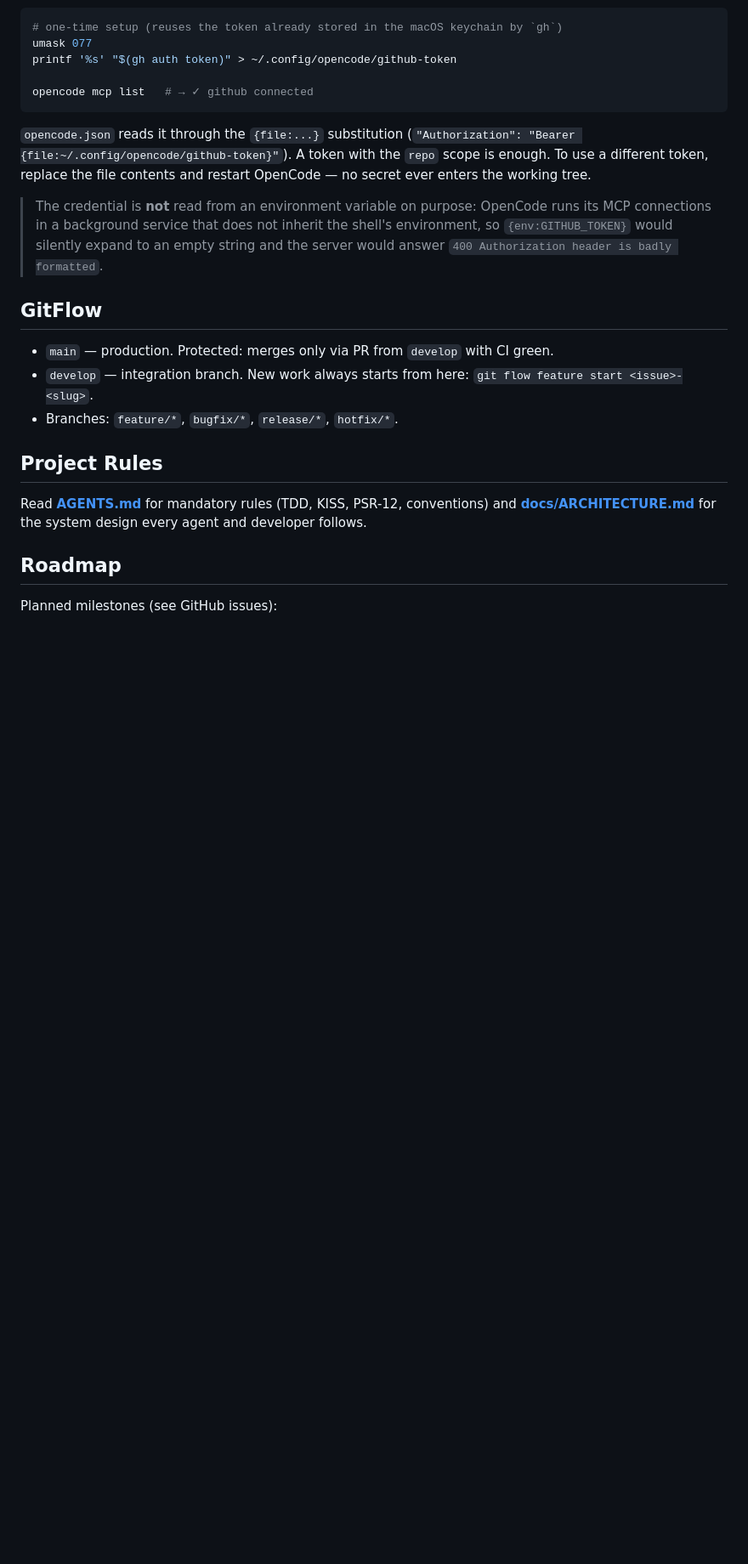
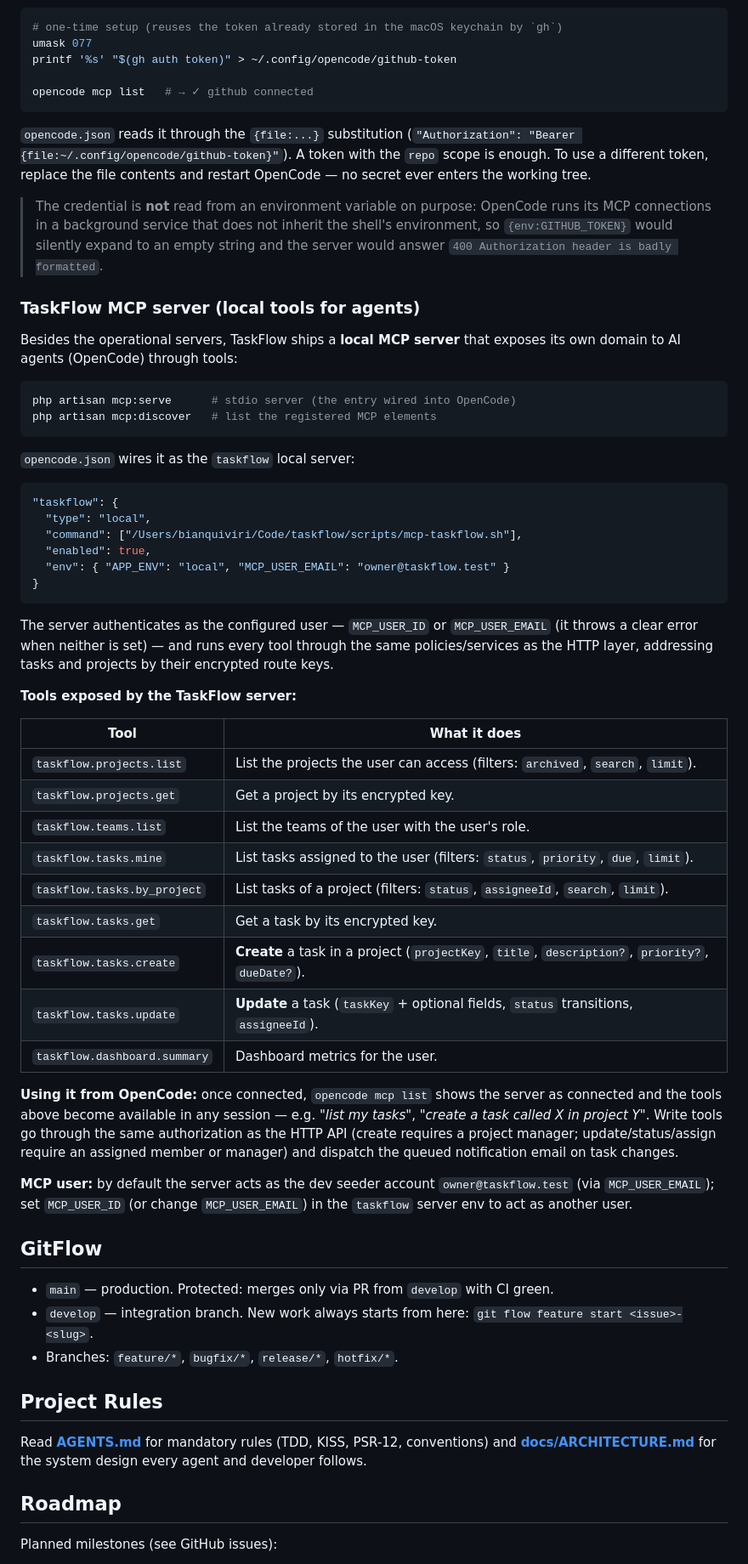
Before and after one commit to bianquiviri/taskflow, a Markdown page: README.md, the part around one of its changes. Shown at 85% size. Rendered like a GitHub page; blank space fills up the shorter version.

Commit message:
docs: document TaskFlow capabilities and MCP usage in the README

````diff
--- a/README.md
+++ b/README.md
@@ -139,6 +143,57 @@ contents and restart OpenCode — no secret ever enters the working tree.
 > expand to an empty string and the server would answer
 > `400 Authorization header is badly formatted`.
 
+### TaskFlow MCP server (local tools for agents)
+
+Besides the operational servers, TaskFlow ships a **local MCP server** that
+exposes its own domain to AI agents (OpenCode) through tools:
+
+```sh
+php artisan mcp:serve      # stdio server (the entry wired into OpenCode)
+php artisan mcp:discover   # list the registered MCP elements
+```
+
+`opencode.json` wires it as the `taskflow` local server:
+
+```jsonc
+"taskflow": {
+  "type": "local",
+  "command": ["/Users/bianquiviri/Code/taskflow/scripts/mcp-taskflow.sh"],
+  "enabled": true,
+  "env": { "APP_ENV": "local", "MCP_USER_EMAIL": "owner@taskflow.test" }
+}
+```
+
+The server authenticates as the configured user — `MCP_USER_ID` or
+`MCP_USER_EMAIL` (it throws a clear error when neither is set) — and runs every
+tool through the same policies/services as the HTTP layer, addressing tasks and
+projects by their encrypted route keys.
+
+**Tools exposed by the TaskFlow server:**
+
+| Tool | What it does |
+| ---- | ------------ |
+| `taskflow.projects.list` | List the projects the user can access (filters: `archived`, `search`, `limit`). |
+| `taskflow.projects.get` | Get a project by its encrypted key. |
+| `taskflow.teams.list` | List the teams of the user with the user's role. |
+| `taskflow.tasks.mine` | List tasks assigned to the user (filters: `status`, `priority`, `due`, `limit`). |
+| `taskflow.tasks.by_project` | List tasks of a project (filters: `status`, `assigneeId`, `search`, `limit`). |
+| `taskflow.tasks.get` | Get a task by its encrypted key. |
+| `taskflow.tasks.create` | **Create** a task in a project (`projectKey`, `title`, `description?`, `priority?`, `dueDate?`). |
+| `taskflow.tasks.update` | **Update** a task (`taskKey` + optional fields, `status` transitions, `assigneeId`). |
+| `taskflow.dashboard.summary` | Dashboard metrics for the user. |
+
+**Using it from OpenCode:** once connected, `opencode mcp list` shows the server
+as connected and the tools above become available in any session — e.g. *"list
+my tasks"*, *"create a task called X in project Y"*. Write tools go through the
+same authorization as the HTTP API (create requires a project manager;
+update/status/assign require an assigned member or manager) and dispatch the
+queued notification email on task changes.
+
+**MCP user:** by default the server acts as the dev seeder account
+`owner@taskflow.test` (via `MCP_USER_EMAIL`); set `MCP_USER_ID` (or change
+`MCP_USER_EMAIL`) in the `taskflow` server env to act as another user.
+
 ## GitFlow
 
 - `main` — production. Protected: merges only via PR from `develop` with CI green.
````
Also changed, not shown: other parts of README.md (+4 -0 lines).
